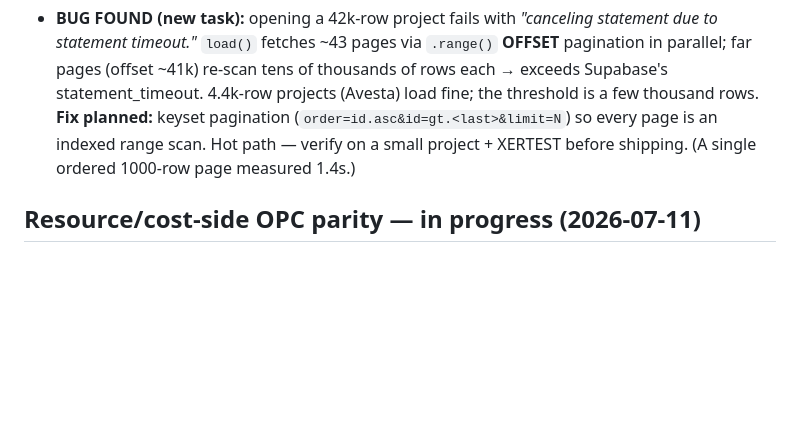
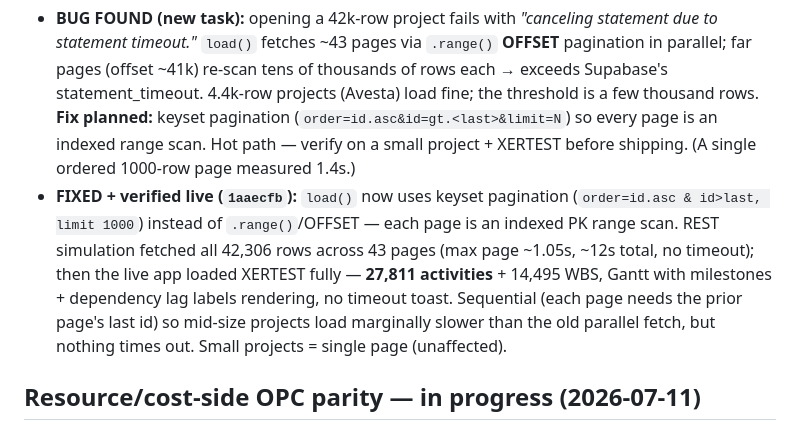
Before and after one commit to PMODepartment/planning-app, a Markdown page: modules/project-schedule/CLAUDE.md, the part around the change. Drawn GitHub-style; blank space fills up the shorter version.

Commit message:
docs: load() keyset fix verified live (XERTEST 42k loads, no timeout)
Co-Authored-By: Claude Opus 4.8 <noreply@anthropic.com>

```diff
--- a/modules/project-schedule/CLAUDE.md
+++ b/modules/project-schedule/CLAUDE.md
@@ -158,6 +158,13 @@ parser verification exactly. **Import writes correctly at scale.**
   projects (Avesta) load fine; the threshold is a few thousand rows. **Fix planned:** keyset pagination
   (`order=id.asc&id=gt.<last>&limit=N`) so every page is an indexed range scan. Hot path — verify on a
   small project + XERTEST before shipping. (A single ordered 1000-row page measured 1.4s.)
+- **FIXED + verified live (`1aaecfb`):** `load()` now uses keyset pagination (`order=id.asc & id>last,
+  limit 1000`) instead of `.range()`/OFFSET — each page is an indexed PK range scan. REST simulation
+  fetched all 42,306 rows across 43 pages (max page ~1.05s, ~12s total, no timeout); then the live app
+  loaded XERTEST fully — **27,811 activities** + 14,495 WBS, Gantt with milestones + dependency lag
+  labels rendering, no timeout toast. Sequential (each page needs the prior page's last id) so mid-size
+  projects load marginally slower than the old parallel fetch, but nothing times out. Small projects =
+  single page (unaffected).
 
 ## Resource/cost-side OPC parity — in progress (2026-07-11)
 User approved building all four gaps. **Migration `../../migrations/2026-07-11-resource-cost-parity.sql`
```
